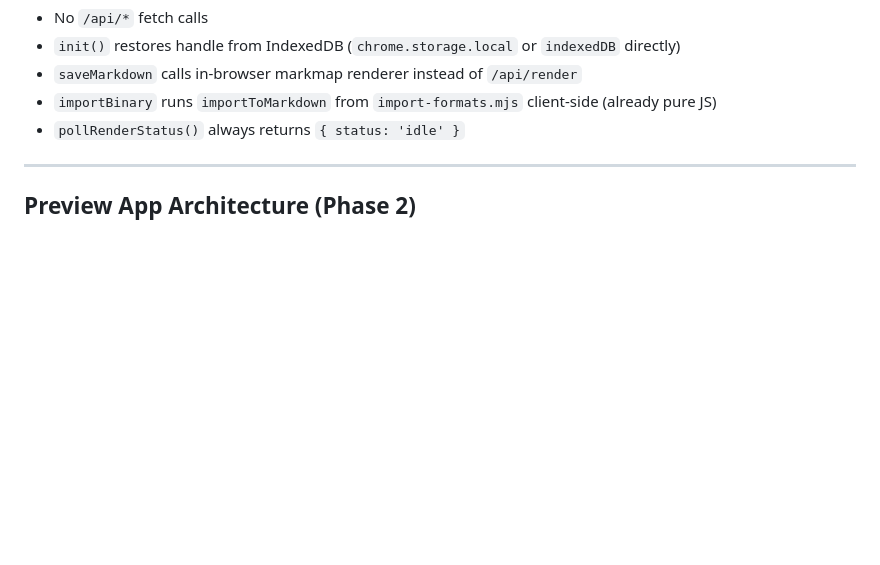
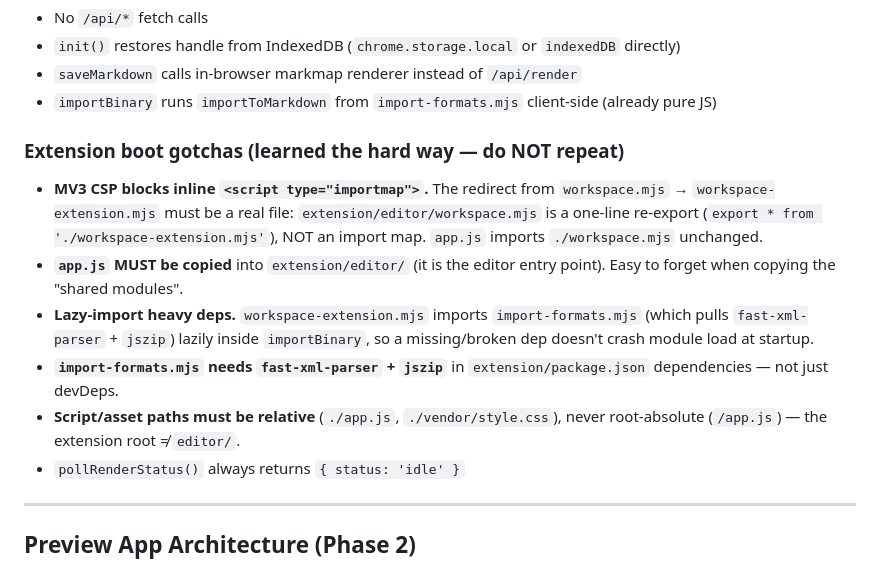
Before and after one commit to Julian7133/sprint-mindmapper, a Markdown page: Agents.md, the part around the change. Drawn GitHub-style; blank space fills up the shorter version.

Commit message:
docs(agents): record MV3 boot gotchas (no import maps, copy app.js, lazy imports, relative paths)
Co-Authored-By: Claude Opus 4.8 (1M context) <noreply@anthropic.com>

```diff
--- a/Agents.md
+++ b/Agents.md
@@ -175,6 +175,14 @@ extension/
 - `init()` restores handle from IndexedDB (`chrome.storage.local` or `indexedDB` directly)
 - `saveMarkdown` calls in-browser markmap renderer instead of `/api/render`
 - `importBinary` runs `importToMarkdown` from `import-formats.mjs` client-side (already pure JS)
+
+### Extension boot gotchas (learned the hard way — do NOT repeat)
+
+- **MV3 CSP blocks inline `<script type="importmap">`.** The redirect from `workspace.mjs` → `workspace-extension.mjs` must be a real file: `extension/editor/workspace.mjs` is a one-line re-export (`export * from './workspace-extension.mjs'`), NOT an import map. `app.js` imports `./workspace.mjs` unchanged.
+- **`app.js` MUST be copied** into `extension/editor/` (it is the editor entry point). Easy to forget when copying the "shared modules".
+- **Lazy-import heavy deps.** `workspace-extension.mjs` imports `import-formats.mjs` (which pulls `fast-xml-parser` + `jszip`) lazily inside `importBinary`, so a missing/broken dep doesn't crash module load at startup.
+- **`import-formats.mjs` needs `fast-xml-parser` + `jszip`** in `extension/package.json` dependencies — not just devDeps.
+- **Script/asset paths must be relative** (`./app.js`, `./vendor/style.css`), never root-absolute (`/app.js`) — the extension root ≠ `editor/`.
 - `pollRenderStatus()` always returns `{ status: 'idle' }`
 
 ---
```
